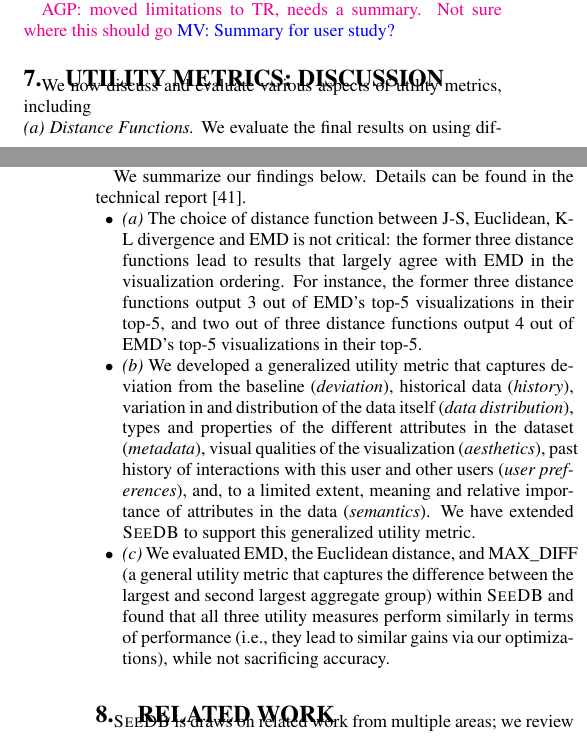
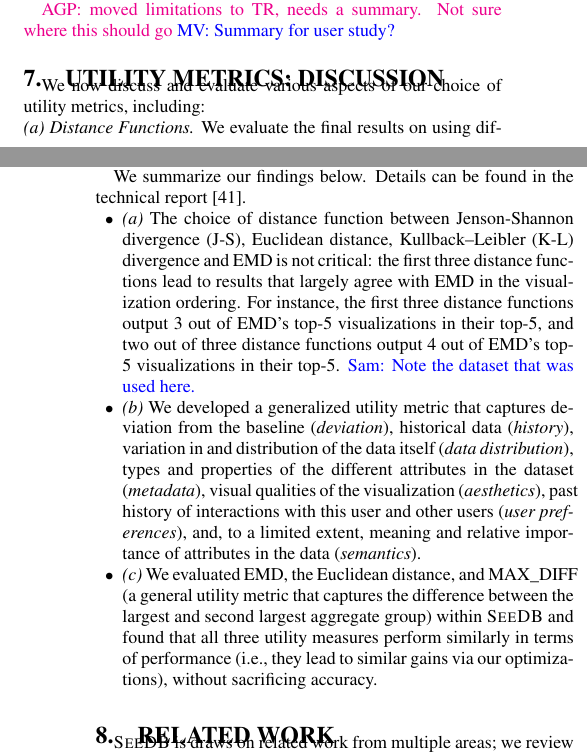
Before and after one commit to zwcode-cs/seedb, a LaTeX paper (full-paper/document.tex, which reads full-paper/extensions.tex): two parts of the columns of pages 11 and 12 of 13, joined at a grey line, cut so that both start at the same text. Compiled offline with pdfLaTeX.

Commit message:
pass on extensions

```diff
--- a/full-paper/extensions.tex
+++ b/full-paper/extensions.tex
@@ -2,8 +2,8 @@
 
 \section{Utility Metrics: Discussion}
 \label{sec:discussion}
-We now discuss and evaluate various aspects of utility metrics,
-including
+We now discuss and evaluate various aspects of our choice of utility metrics,
+including:
 
 \noindent {\it (a) Distance Functions.} We evaluate the final results on
 using different distance functions for measuring deviation.
@@ -23,15 +23,16 @@ metrics to EMD and study impact on:
 We summarize our findings below.
 \papertext{Details can be found in the technical report~\cite{seedb-tr}.}
 \begin{denselist}
-\item {\em (a)} The choice of distance function between J-S, Euclidean, K-L divergence
-and EMD is not critical: the former three distance functions lead
+\item {\em (a)} The choice of distance function between Jenson-Shannon divergence (J-S), Euclidean distance, Kullback–Leibler (K-L) divergence
+and EMD is not critical: the first three distance functions lead
 to results that largely
 agree with EMD in the visualization ordering. For instance, the
-former three distance functions output 3 out of EMD's top-5 visualizations
+first three distance functions output 3 out of EMD's top-5 visualizations
 in their top-5, and
 two out of three distance functions output 4 out of EMD's top-5 visualizations in their top-5.
+\srm{Note the dataset that was used here.}
 \item {\em (b)} We developed a generalized utility metric
-that captures   deviation from the baseline ({\it deviation}),
+that captures deviation from the baseline ({\it deviation}),
 historical data ({\em history}),
 variation in and distribution of the data itself ({\it data distribution}),
 types and properties of the different attributes in the dataset ({\it metadata}),
@@ -39,13 +40,13 @@ visual qualities of the visualization ({\it aesthetics}),
 past history of interactions with this user and other users ({\it user preferences}), and,
 to a limited extent,
 meaning and relative importance of attributes in the data ({\it semantics}).
-We have extended \SeeDB to support this generalized utility metric.
+%We have extended \SeeDB to support this generalized utility metric.
 \item {\em (c)} We evaluated EMD, the Euclidean distance, and MAX\_DIFF
 (a general utility metric that captures the difference between the largest
 and second largest aggregate group) within \SeeDB and found that
 all three utility measures perform similarly in terms of performance
 (i.e., they lead to similar gains via our optimizations),
-while not sacrificing accuracy.
+without sacrificing accuracy.
 \end{denselist}
 
 \techreport{
```
